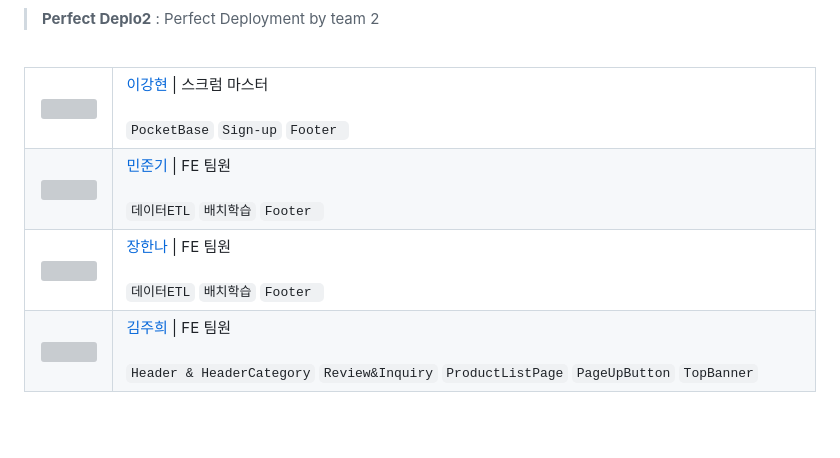
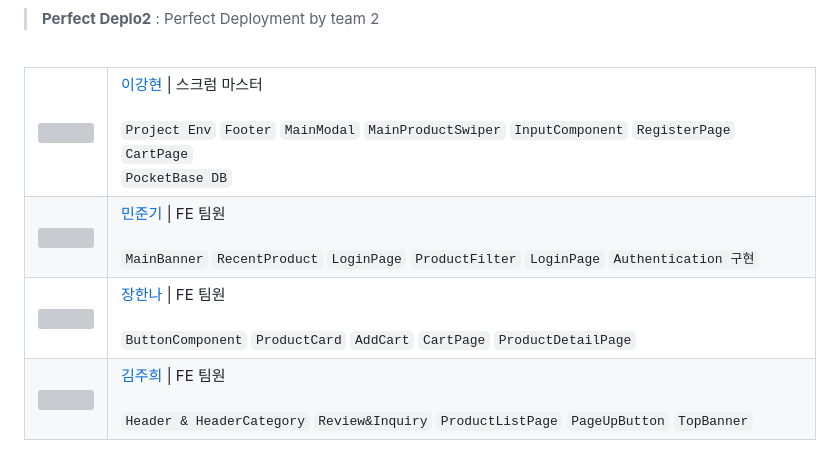
Before and after one commit to FRONTENDBOOTCAMP-12th/MarketKarly-2th, a Markdown page: README.md, the part around the change. GitHub-like rendering; blank space fills up the shorter version; grey boxes are pictures that could not be loaded.

```diff
--- a/README.md
+++ b/README.md
@@ -55,7 +55,8 @@
             <img height="120px" width="120px" src="https://avatars.githubusercontent.com/u/61653740?v=4"/>
         </td>
         <td>
-            <a href="https://github.com/llhyeon">이강현</a> | 스크럼 마스터 <br> <br></code>  <code>PocketBase</code> <code>Sign-up</code> <code>Footer </code>
+            <a href="https://github.com/llhyeon">이강현</a> | 스크럼 마스터 <br> <br></code>  <code>Project Env</code> <code>Footer</code> <code>MainModal</code> <code>MainProductSwiper</code> <code>InputComponent</code> <code>RegisterPage</code>
+            <code>CartPage</code> <br> <code>PocketBase DB</code>
         </td>
     </tr>
     <tr>
@@ -63,7 +64,7 @@
             <img height="120px" width="120px" src="https://avatars.githubusercontent.com/u/61653740?v=4"/>
         </td>
         <td >
-            <a href="https://github.com/wnsrl7250">민준기</a> | FE 팀원 <br> <br></code>  <code>데이터ETL</code> <code>배치학습</code> <code>Footer </code>
+            <a href="https://github.com/wnsrl7250">민준기</a> | FE 팀원 <br> <br></code>  <code>MainBanner</code> <code>RecentProduct</code> <code>LoginPage</code> <code>ProductFilter</code> <code>LoginPage</code> <code>Authentication 구현</code>
         </td>
     </tr>
     <tr>
@@ -71,7 +72,7 @@
             <img height="120px" width="120px" src="https://avatars.githubusercontent.com/u/61653740?v=4"/>
         </td>
         <td >
-            <a href="https://github.com/Hanna-Jeanne">장한나</a> | FE 팀원 <br> <br></code>  <code>데이터ETL</code> <code>배치학습</code> <code>Footer </code>
+            <a href="https://github.com/Hanna-Jeanne">장한나</a> | FE 팀원 <br> <br></code>  <code>ButtonComponent</code> <code>ProductCard</code> <code>AddCart</code> <code>CartPage</code> <code>ProductDetailPage</code>
         </td>
     </tr>
     <tr>
```
